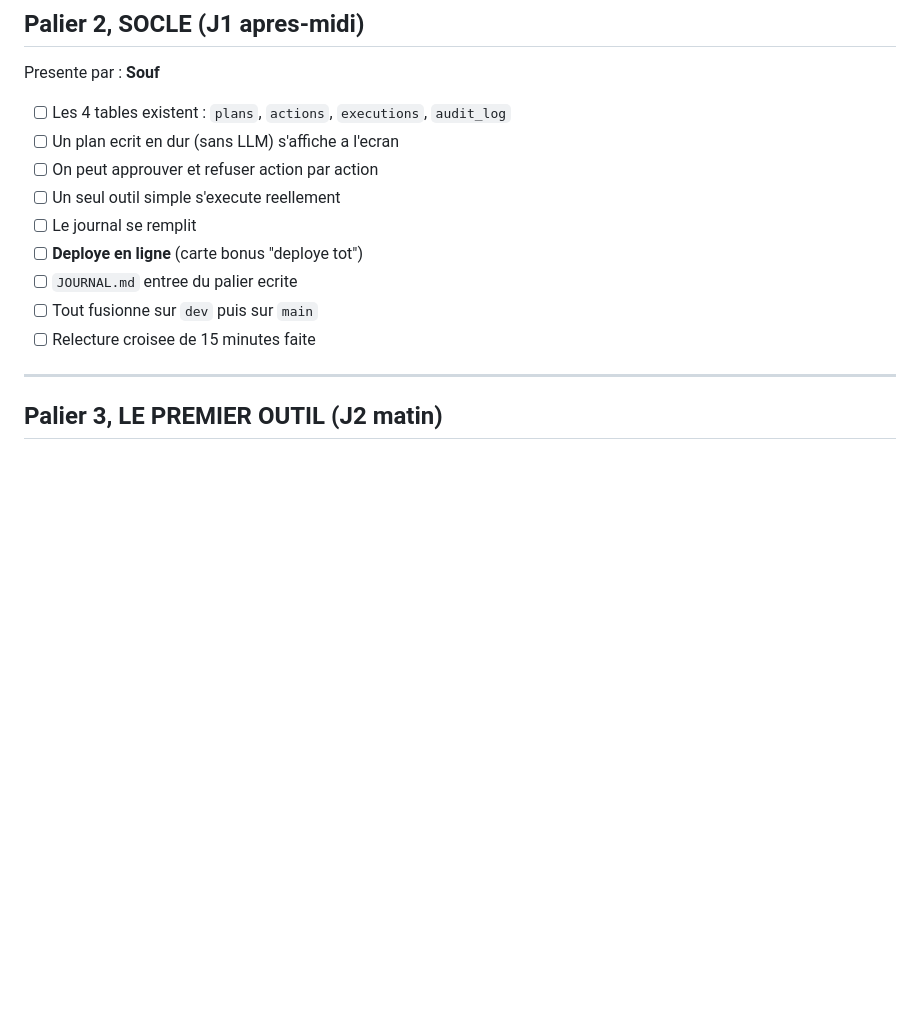
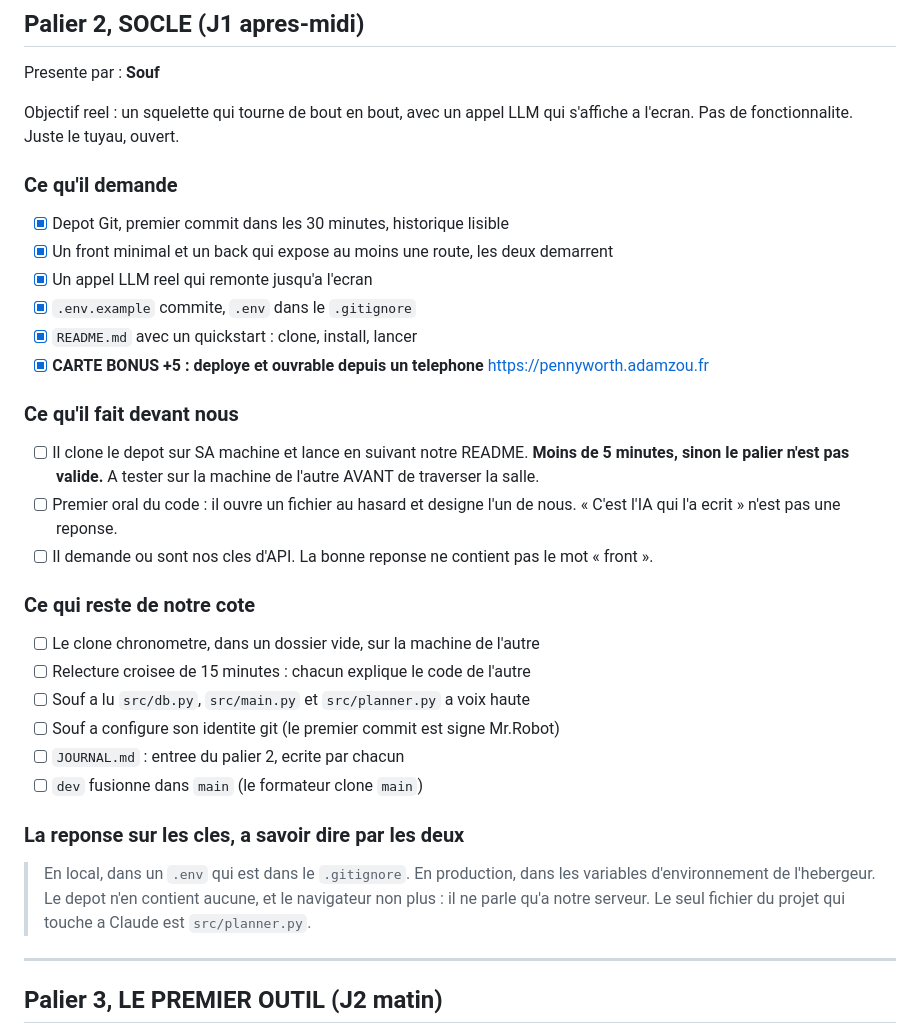
Before and after one commit to Souf-F/holberton-hackathonagentic, a Markdown page: CHECKPOINTS.md, the part around the change. Drawn GitHub-style; blank space fills up the shorter version.

Commit message:
docs(checkpoints): aligne le palier 2 sur les consignes reelles
Le palier 2 demandait un appel LLM des l'apres-midi du jour 1, pas au palier 3
comme nous l'avions anticipe. Checklist reecrite, cases faites cochees.

```diff
--- a/CHECKPOINTS.md
+++ b/CHECKPOINTS.md
@@ -37,15 +37,44 @@ Repetition faite a deux : [ ]
 
 Presente par : **Souf**
 
-- [ ] Les 4 tables existent : `plans`, `actions`, `executions`, `audit_log`
-- [ ] Un plan ecrit en dur (sans LLM) s'affiche a l'ecran
-- [ ] On peut approuver et refuser action par action
-- [ ] Un seul outil simple s'execute reellement
-- [ ] Le journal se remplit
-- [ ] **Deploye en ligne** (carte bonus "deploye tot")
-- [ ] `JOURNAL.md` entree du palier ecrite
-- [ ] Tout fusionne sur `dev` puis sur `main`
-- [ ] Relecture croisee de 15 minutes faite
+Objectif reel : un squelette qui tourne de bout en bout, avec un appel LLM
+qui s'affiche a l'ecran. Pas de fonctionnalite. Juste le tuyau, ouvert.
+
+### Ce qu'il demande
+
+- [x] Depot Git, premier commit dans les 30 minutes, historique lisible
+- [x] Un front minimal et un back qui expose au moins une route, les deux demarrent
+- [x] Un appel LLM reel qui remonte jusqu'a l'ecran
+- [x] `.env.example` commite, `.env` dans le `.gitignore`
+- [x] `README.md` avec un quickstart : clone, install, lancer
+- [x] **CARTE BONUS +5 : deploye et ouvrable depuis un telephone**
+      https://pennyworth.adamzou.fr
+
+### Ce qu'il fait devant nous
+
+- [ ] Il clone le depot sur SA machine et lance en suivant notre README.
+      **Moins de 5 minutes, sinon le palier n'est pas valide.**
+      A tester sur la machine de l'autre AVANT de traverser la salle.
+- [ ] Premier oral du code : il ouvre un fichier au hasard et designe l'un de
+      nous. « C'est l'IA qui l'a ecrit » n'est pas une reponse.
+- [ ] Il demande ou sont nos cles d'API. La bonne reponse ne contient pas le
+      mot « front ».
+
+### Ce qui reste de notre cote
+
+- [ ] Le clone chronometre, dans un dossier vide, sur la machine de l'autre
+- [ ] Relecture croisee de 15 minutes : chacun explique le code de l'autre
+- [ ] Souf a lu `src/db.py`, `src/main.py` et `src/planner.py` a voix haute
+- [ ] Souf a configure son identite git (le premier commit est signe Mr.Robot)
+- [ ] `JOURNAL.md` : entree du palier 2, ecrite par chacun
+- [ ] `dev` fusionne dans `main` (le formateur clone `main`)
+
+### La reponse sur les cles, a savoir dire par les deux
+
+> En local, dans un `.env` qui est dans le `.gitignore`. En production, dans
+> les variables d'environnement de l'hebergeur. Le depot n'en contient aucune,
+> et le navigateur non plus : il ne parle qu'a notre serveur. Le seul fichier
+> du projet qui touche a Claude est `src/planner.py`.
 
 ---
 
```
